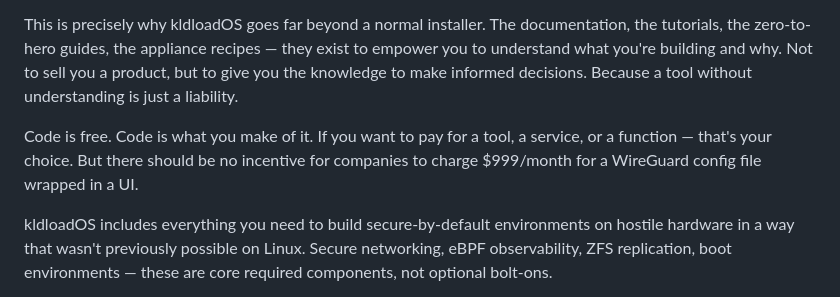
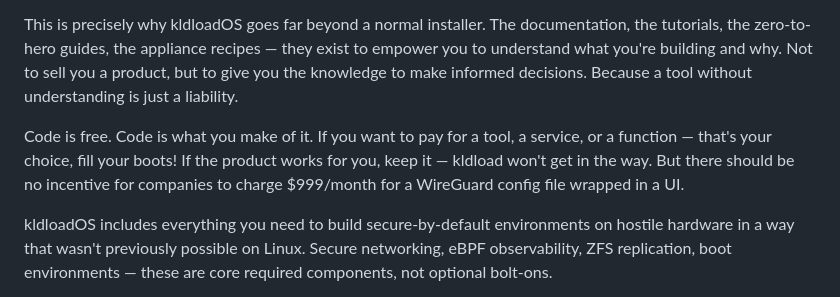
Before and after one commit to kldload/kldload, a Markdown page: docs/the-bridge.md, the part around the change. Drawn GitHub-style.

Commit message:
fill your boots — kldload won't get in the way

```diff
--- a/docs/the-bridge.md
+++ b/docs/the-bridge.md
@@ -148,7 +148,7 @@ And don't expect OpenZFS to magically fix your problems. Every workload is diffe
 
 This is precisely why kldloadOS goes far beyond a normal installer. The documentation, the tutorials, the zero-to-hero guides, the appliance recipes — they exist to empower you to understand what you're building and why. Not to sell you a product, but to give you the knowledge to make informed decisions. Because a tool without understanding is just a liability.
 
-Code is free. Code is what you make of it. If you want to pay for a tool, a service, or a function — that's your choice. But there should be no incentive for companies to charge $999/month for a WireGuard config file wrapped in a UI.
+Code is free. Code is what you make of it. If you want to pay for a tool, a service, or a function — that's your choice, fill your boots! If the product works for you, keep it — kldload won't get in the way. But there should be no incentive for companies to charge $999/month for a WireGuard config file wrapped in a UI.
 
 kldloadOS includes everything you need to build secure-by-default environments on hostile hardware in a way that wasn't previously possible on Linux. Secure networking, eBPF observability, ZFS replication, boot environments — these are core required components, not optional bolt-ons.
 
```
